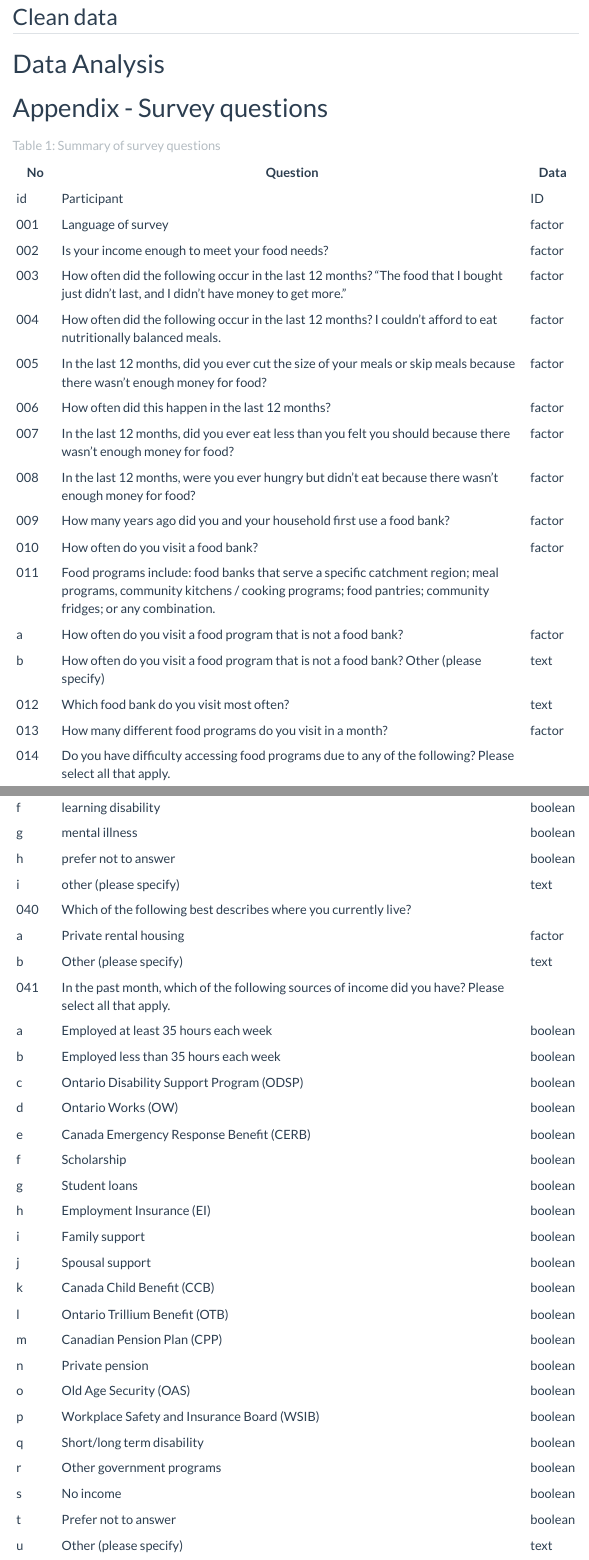
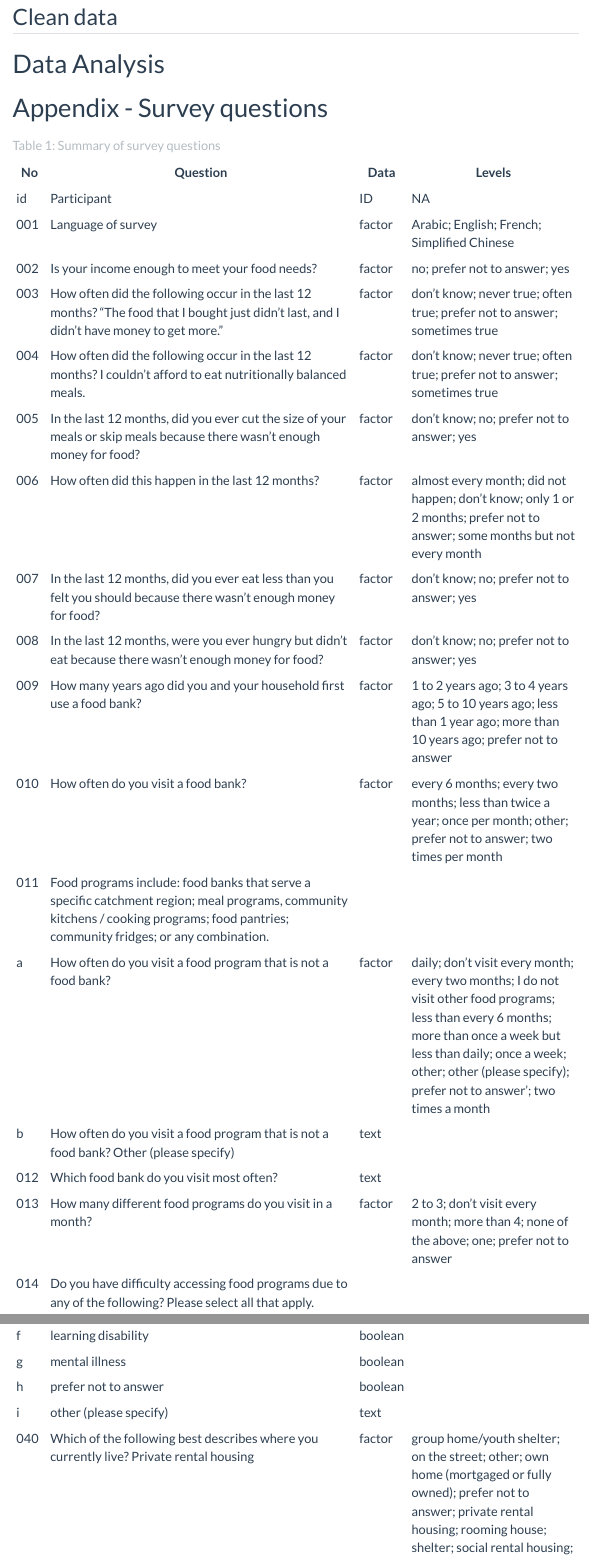
Before and after one commit to caromimo/ottawa-food-bank-2024, a Quarto document (scripts/main.qmd): the page in a window 1100 px wide, from 1070 px down, and a second part further down, joined at a grey line. Rendered offline with R 4.5, knitr and Pandoc in place of Quarto, with nearby package versions; some code elsewhere in the file could not run offline; menus at the side of the page are left out.

Commit message:
adding levels

```diff
--- a/scripts/main.qmd
+++ b/scripts/main.qmd
@@ -68,24 +68,24 @@ tbl-cap-location: top
 ---
 : Summary of survey questions {#tbl-survey-questions}
 
-| No | Question | Data |
-|-|----------|-|
-| id | Participant | ID |
-| 001 | Language of survey | factor |
-| 002 | Is your income enough to meet your food needs? | factor |
-| 003 | How often did the following occur in the last 12 months? "The food that I bought just didn't last, and I didn't have money to get more." | factor |
-| 004 | How often did the following occur in the last 12 months? I couldn't afford to eat nutritionally balanced meals. | factor |
-| 005 | In the last 12 months, did you ever cut the size of your meals or skip meals because there wasn't enough money for food? | factor |
-| 006 | How often did this happen in the last 12 months? | factor |
-| 007 | In the last 12 months, did you ever eat less than you felt you should because there wasn't enough money for food? | factor |
-| 008 | In the last 12 months, were you ever hungry but didn't eat because there wasn't enough money for food? | factor |
-| 009 | How many years ago did you and your household first use a food bank? | factor |
-| 010 | How often do you visit a food bank? | factor |
+| No | Question | Data | Levels |
+|-|---------|-|-----|
+| id | Participant | ID | NA |
+| 001 | Language of survey | factor | Arabic; English; French; Simplified Chinese |
+| 002 | Is your income enough to meet your food needs? | factor | no; prefer not to answer; yes |
+| 003 | How often did the following occur in the last 12 months? "The food that I bought just didn't last, and I didn't have money to get more." | factor | don't know; never true; often true; prefer not to answer; sometimes true |
+| 004 | How often did the following occur in the last 12 months? I couldn't afford to eat nutritionally balanced meals. | factor | don't know; never true; often true; prefer not to answer; sometimes true |
+| 005 | In the last 12 months, did you ever cut the size of your meals or skip meals because there wasn't enough money for food? | factor | don't know; no; prefer not to answer; yes |
+| 006 | How often did this happen in the last 12 months? | factor | almost every month; did not happen; don't know; only 1 or 2 months; prefer not to answer; some months but not every month |
+| 007 | In the last 12 months, did you ever eat less than you felt you should because there wasn't enough money for food? | factor | don't know; no; prefer not to answer; yes |
+| 008 | In the last 12 months, were you ever hungry but didn't eat because there wasn't enough money for food? | factor | don't know; no; prefer not to answer; yes |
+| 009 | How many years ago did you and your household first use a food bank? | factor | 1 to 2 years ago; 3 to 4 years ago; 5 to 10 years ago; less than 1 year ago; more than 10 years ago; prefer not to answer |
+| 010 | How often do you visit a food bank? | factor | every 6 months; every two months; less than twice a year; once per month; other; prefer not to answer; two times per month |
 | 011 | Food programs include: food banks that serve a specific catchment region; meal programs, community kitchens / cooking programs; food pantries; community fridges; or any combination.
-| a | How often do you visit a food program that is not a food bank? | factor |
+| a | How often do you visit a food program that is not a food bank? | factor | daily; don't visit every month; every two months; I do not visit other food programs; less than every 6 months; more than once a week but less than daily; once a week; other; other (please specify); prefer not to answer'; two times a month |
 | b | How often do you visit a food program that is not a food bank? Other (please specify) | text |
 | 012 | Which food bank do you visit most often? | text |
-| 013 | How many different food programs do you visit in a month? | factor |
+| 013 | How many different food programs do you visit in a month? | factor | 2 to 3; don't visit every month; more than 4; none of the above; one; prefer not to answer |
 | 014 | Do you have difficulty accessing food programs due to any of the following? Please select all that apply.
 | a | none of the above | boolean |
 | b | language barriers | boolean |
@@ -195,8 +193,7 @@ tbl-cap-location: top
 | g | mental illness | boolean |
 | h | prefer not to answer | boolean |
 | i | other (please specify) | text |
-| 040 | Which of the following best describes where you currently live? |
-| a | Private rental housing | factor |
+| 040 | Which of the following best describes where you currently live? Private rental housing | factor | group home/youth shelter; on the street; other; own home (mortgaged or fully owned); prefer not to answer; private rental housing; rooming house; shelter; social rental housing; supportive housing; with family or friends |
 | b | Other (please specify) | text |
 | 041 | In the past month, which of the following sources of income did you have? Please select all that apply. |
 | a | Employed at least 35 hours each week | boolean |
```
Also changed, not shown: scripts/main.qmd (24 more changed lines).
